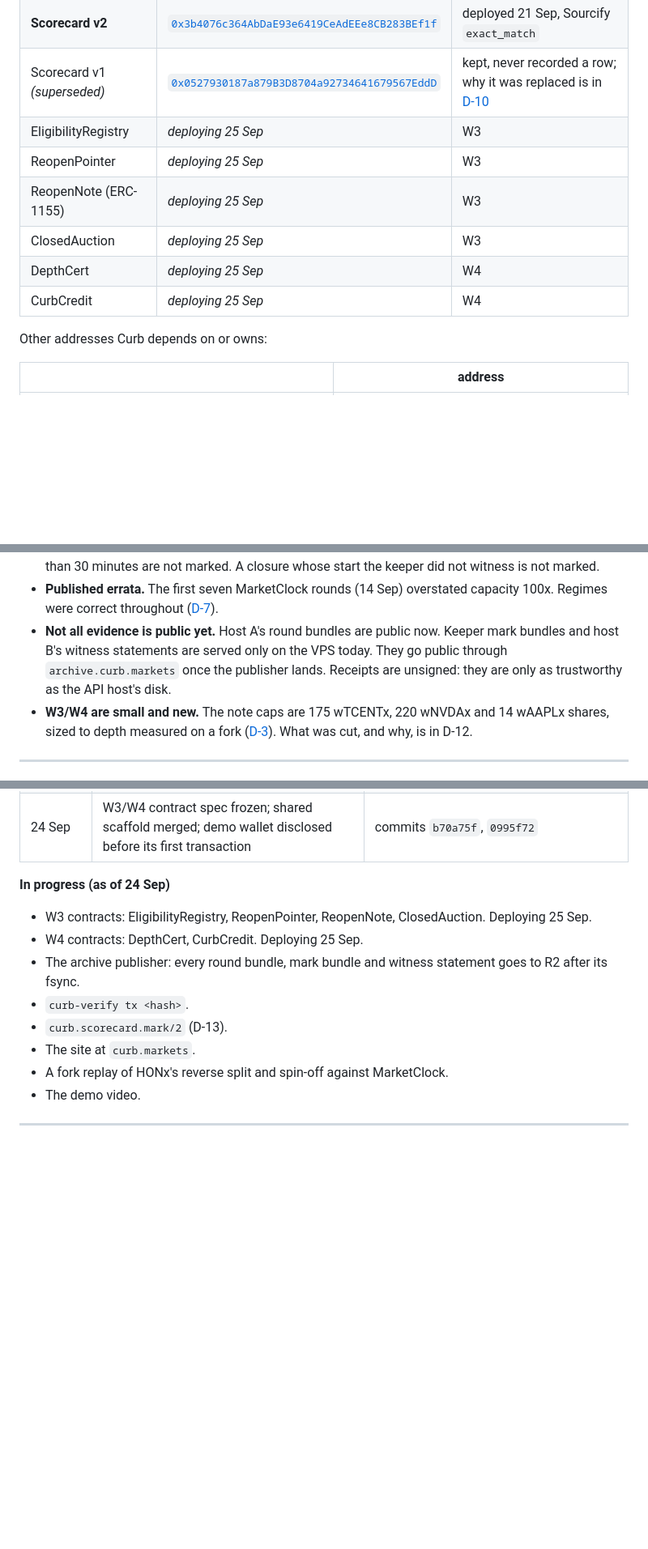
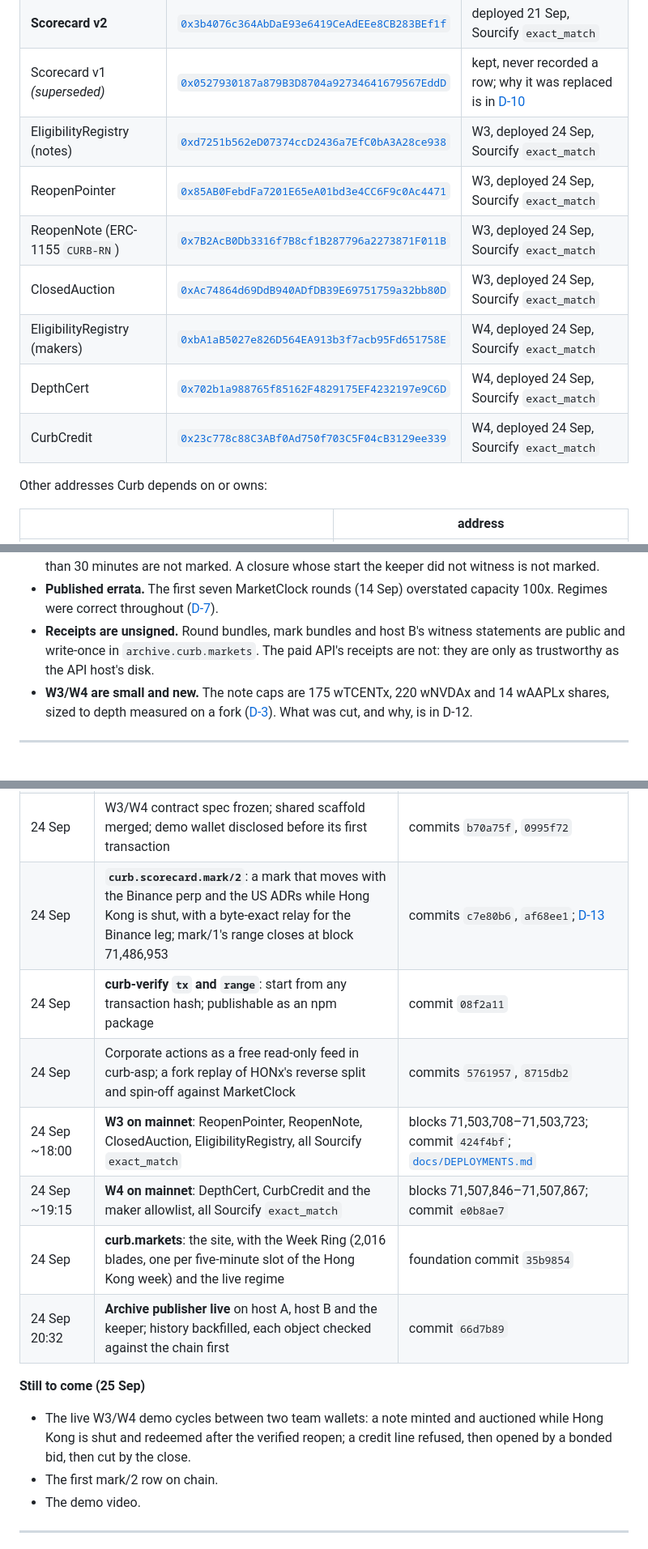
Before and after one commit to OoJae/curb, a Markdown page: README.md, 3 parts joined by grey strips. Shown at 81% size. GitHub-like rendering; blank space fills up the shorter version.

Commit message:
README and submission: W3/W4 addresses, archive, mark/2, curb-verify tx, the site; build-window table brought up to date

```diff
--- a/README.md
+++ b/README.md
@@ -35,14 +35,13 @@ Status as of **24 Sep 2026, 13:00Z**.
 | **MarketClock** | [`0x160Dc415902971a7a9B5ade7f43005b36FE5B09b`](https://www.oklink.com/xlayer/address/0x160Dc415902971a7a9B5ade7f43005b36FE5B09b) | deployed 13 Sep, Sourcify `exact_match` |
 | **Scorecard v2** | [`0x3b4076c364AbDaE93e6419CeAdEEe8CB283BEf1f`](https://www.oklink.com/xlayer/address/0x3b4076c364AbDaE93e6419CeAdEEe8CB283BEf1f) | deployed 21 Sep, Sourcify `exact_match` |
 | Scorecard v1 *(superseded)* | [`0x0527930187a879B3D8704a92734641679567EddD`](https://www.oklink.com/xlayer/address/0x0527930187a879B3D8704a92734641679567EddD) | kept, never recorded a row; why it was replaced is in [D-10](docs/DECISIONS.md) |
-| EligibilityRegistry | *deploying 25 Sep* | W3 |
-| ReopenPointer | *deploying 25 Sep* | W3 |
-| ReopenNote (ERC-1155) | *deploying 25 Sep* | W3 |
-| ClosedAuction | *deploying 25 Sep* | W3 |
-| DepthCert | *deploying 25 Sep* | W4 |
-| CurbCredit | *deploying 25 Sep* | W4 |
-
-<!-- lead: replace each "deploying 25 Sep" with the address, deploy tx and Sourcify status from docs/DEPLOYMENTS.md -->
+| EligibilityRegistry (notes) | [`0xd7251b562eD07374ccD2436a7EfC0bA3A28ce938`](https://www.oklink.com/xlayer/address/0xd7251b562eD07374ccD2436a7EfC0bA3A28ce938) | W3, deployed 24 Sep, Sourcify `exact_match` |
+| ReopenPointer | [`0x85AB0FebdFa7201E65eA01bd3e4CC6F9c0Ac4471`](https://www.oklink.com/xlayer/address/0x85AB0FebdFa7201E65eA01bd3e4CC6F9c0Ac4471) | W3, deployed 24 Sep, Sourcify `exact_match` |
+| ReopenNote (ERC-1155 `CURB-RN`) | [`0x7B2AcB0Db3316f7B8cf1B287796a2273871F011B`](https://www.oklink.com/xlayer/address/0x7B2AcB0Db3316f7B8cf1B287796a2273871F011B) | W3, deployed 24 Sep, Sourcify `exact_match` |
+| ClosedAuction | [`0xAc74864d69DdB940ADfDB39E69751759a32bb80D`](https://www.oklink.com/xlayer/address/0xAc74864d69DdB940ADfDB39E69751759a32bb80D) | W3, deployed 24 Sep, Sourcify `exact_match` |
+| EligibilityRegistry (makers) | [`0xbA1aB5027e826D564EA913b3f7acb95Fd651758E`](https://www.oklink.com/xlayer/address/0xbA1aB5027e826D564EA913b3f7acb95Fd651758E) | W4, deployed 24 Sep, Sourcify `exact_match` |
+| DepthCert | [`0x702b1a988765f85162F4829175EF4232197e9C6D`](https://www.oklink.com/xlayer/address/0x702b1a988765f85162F4829175EF4232197e9C6D) | W4, deployed 24 Sep, Sourcify `exact_match` |
+| CurbCredit | [`0x23c778c88C3ABf0Ad750f703C5F04cB3129ee339`](https://www.oklink.com/xlayer/address/0x23c778c88C3ABf0Ad750f703C5F04cB3129ee339) | W4, deployed 24 Sep, Sourcify `exact_match` |
 
 Other addresses Curb depends on or owns:
 
@@ -260,9 +263,9 @@ Curb never holds or moves the raw rebasing token. If you compare a wrapper price
   30 minutes are not marked. A closure whose start the keeper did not witness is not marked.
 - **Published errata.** The first seven MarketClock rounds (14 Sep) overstated capacity 100x. Regimes were
   correct throughout ([D-7](docs/DECISIONS.md)).
-- **Not all evidence is public yet.** Host A's round bundles are public now. Keeper mark bundles and host B's
-  witness statements are served only on the VPS today. They go public through `archive.curb.markets` once the
-  publisher lands. Receipts are unsigned: they are only as trustworthy as the API host's disk.
+- **Receipts are unsigned.** Round bundles, mark bundles and host B's witness statements are public and
+  write-once in `archive.curb.markets`. The paid API's receipts are not: they are only as trustworthy as the API
+  host's disk.
 - **W3/W4 are small and new.** The note caps are 175 wTCENTx, 220 wNVDAx and 14 wAAPLx shares, sized to depth
   measured on a fork ([D-3](docs/DECISIONS.md)). What was cut, and why, is in D-12.
 
@@ -303,14 +306,17 @@ The on-chain transactions and the Sourcify verification times can, and they are
 | 24 Sep 09:44 | **OKX AI marketplace** agent #13869: three A2MCP services, submitted for review; priced routes answer OKX's bare-POST self-check with 402 | tx [`0xe2420407…ccc7`](https://www.oklink.com/xlayer/tx/0xe2420407a65b51a468f060a52496e15587ce13d1c23fccff30330d8ab293ccc7), block 71,474,047; commit `474e820` |
 | 24 Sep 11:56 | **First paid call** end to end through OKX's buyer CLI: $0.01 USD₮0, team wallet to curb-revenue, with a receipt | settlement tx [`0xe8740458…4de7`](https://www.oklink.com/xlayer/tx/0xe8740458e49025873da915705e05c8a1156882813e81411caea1d2f8ce1b4de7), block 71,481,945; [receipt](https://api.curb.markets/receipts/0xcee1ee75f7323746b96afa5f4056640507a96d02316ba40f9010ac2d58a9817c.json); commit `b70a75f` |
 | 24 Sep | W3/W4 contract spec frozen; shared scaffold merged; demo wallet disclosed before its first transaction | commits `b70a75f`, `0995f72` |
+| 24 Sep | **`curb.scorecard.mark/2`**: a mark that moves with the Binance perp and the US ADRs while Hong Kong is shut, with a byte-exact relay for the Binance leg; mark/1's range closes at block 71,486,953 | commits `c7e80b6`, `af68ee1`; [D-13](docs/DECISIONS.md) |
+| 24 Sep | **curb-verify `tx` and `range`**: start from any transaction hash; publishable as an npm package | commit `08f2a11` |
+| 24 Sep | Corporate actions as a free read-only feed in curb-asp; a fork replay of HONx's reverse split and spin-off against MarketClock | commits `5761957`, `8715db2` |
+| 24 Sep ~18:00 | **W3 on mainnet**: ReopenPointer, ReopenNote, ClosedAuction, EligibilityRegistry, all Sourcify `exact_match` | blocks 71,503,708–71,503,723; commit `424f4bf`; [`docs/DEPLOYMENTS.md`](docs/DEPLOYMENTS.md) |
+| 24 Sep ~19:15 | **W4 on mainnet**: DepthCert, CurbCredit and the maker allowlist, all Sourcify `exact_match` | blocks 71,507,846–71,507,867; commit `e0b8ae7` |
+| 24 Sep | **curb.markets**: the site, with the Week Ring (2,016 blades, one per five-minute slot of the Hong Kong week) and the live regime | foundation commit `35b9854` |
+| 24 Sep 20:32 | **Archive publisher live** on host A, host B and the keeper; history backfilled, each object checked against the chain first | commit `66d7b89` |
 
-**In progress (as of 24 Sep)**
+**Still to come (25 Sep)**
 
-- W3 contracts: EligibilityRegistry, ReopenPointer, ReopenNote, ClosedAuction. Deploying 25 Sep.
-- W4 contracts: DepthCert, CurbCredit. Deploying 25 Sep.
-- The archive publisher: every round bundle, mark bundle and witness statement goes to R2 after its fsync.
-- `curb-verify tx <hash>`.
-- `curb.scorecard.mark/2` (D-13).
-- The site at `curb.markets`.
-- A fork replay of HONx's reverse split and spin-off against MarketClock.
+- The live W3/W4 demo cycles between two team wallets: a note minted and auctioned while Hong Kong is shut and
+  redeemed after the verified reopen; a credit line refused, then opened by a bonded bid, then cut by the close.
+- The first mark/2 row on chain.
 - The demo video.
```
Also changed, not shown: other parts of README.md (+22 -17 lines), docs/SUBMISSION.md (+19 -9 lines).
